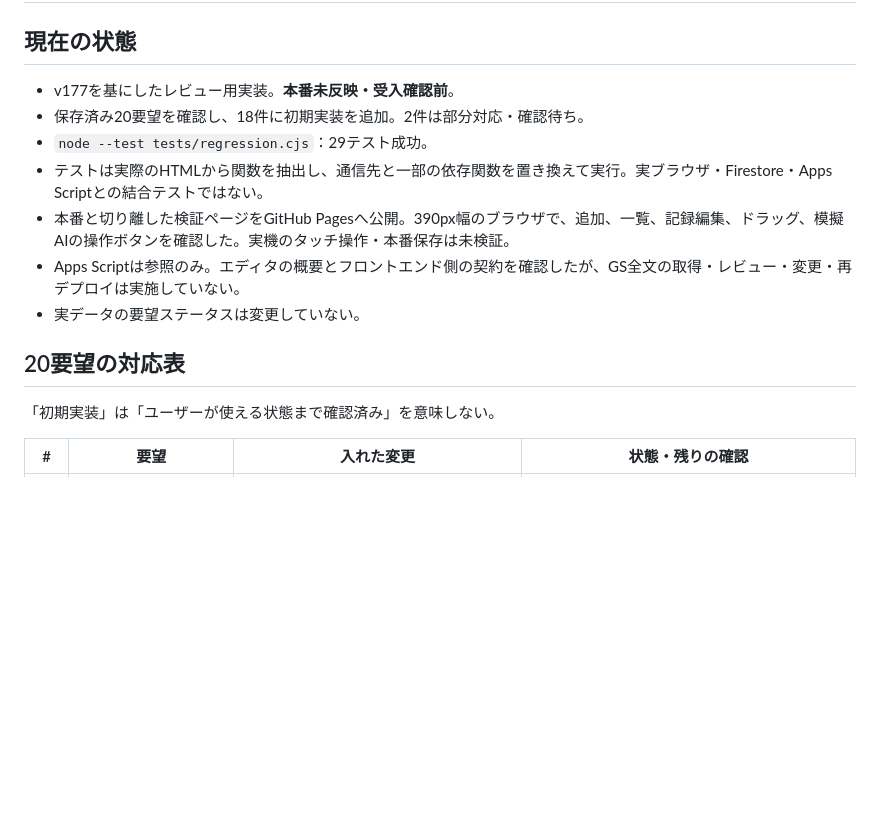
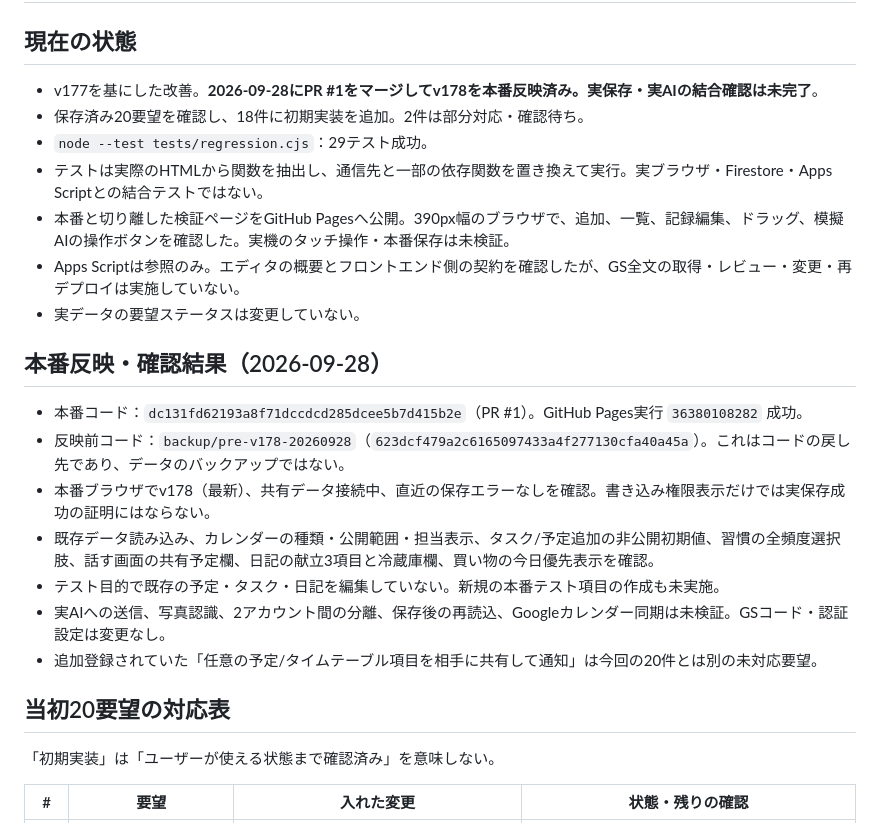
Before and after one commit to rikuouchi-pra/futari, a Markdown page: IMPROVEMENTS-v178.md, the part around the change. Drawn GitHub-style; blank space fills up the shorter version.

Commit message:
Document v178 production rollout and non-destructive smoke test results

```diff
--- a/IMPROVEMENTS-v178.md
+++ b/IMPROVEMENTS-v178.md
@@ -2,7 +2,7 @@
 
 ## 現在の状態
 
-- v177を基にしたレビュー用実装。**本番未反映・受入確認前**。
+- v177を基にした改善。**2026-09-28にPR #1をマージしてv178を本番反映済み。実保存・実AIの結合確認は未完了**。
 - 保存済み20要望を確認し、18件に初期実装を追加。2件は部分対応・確認待ち。
 - `node --test tests/regression.cjs`：29テスト成功。
 - テストは実際のHTMLから関数を抽出し、通信先と一部の依存関数を置き換えて実行。実ブラウザ・Firestore・Apps Scriptとの結合テストではない。
@@ -10,7 +10,17 @@
 - Apps Scriptは参照のみ。エディタの概要とフロントエンド側の契約を確認したが、GS全文の取得・レビュー・変更・再デプロイは実施していない。
 - 実データの要望ステータスは変更していない。
 
-## 20要望の対応表
+## 本番反映・確認結果（2026-09-28）
+
+- 本番コード：`dc131fd62193a8f71dccdcd285dcee5b7d415b2e`（PR #1）。GitHub Pages実行 `36380108282` 成功。
+- 反映前コード：`backup/pre-v178-20260928`（`623dcf479a2c6165097433a4f277130cfa40a45a`）。これはコードの戻し先であり、データのバックアップではない。
+- 本番ブラウザでv178（最新）、共有データ接続中、直近の保存エラーなしを確認。書き込み権限表示だけでは実保存成功の証明にはならない。
+- 既存データ読み込み、カレンダーの種類・公開範囲・担当表示、タスク/予定追加の非公開初期値、習慣の全頻度選択肢、話す画面の共有予定欄、日記の献立3項目と冷蔵庫欄、買い物の今日優先表示を確認。
+- テスト目的で既存の予定・タスク・日記を編集していない。新規の本番テスト項目の作成も未実施。
+- 実AIへの送信、写真認識、2アカウント間の分離、保存後の再読込、Googleカレンダー同期は未検証。GSコード・認証設定は変更なし。
+- 追加登録されていた「任意の予定/タイムテーブル項目を相手に共有して通知」は今回の20件とは別の未対応要望。
+
+## 当初20要望の対応表
 
 「初期実装」は「ユーザーが使える状態まで確認済み」を意味しない。
 
```
